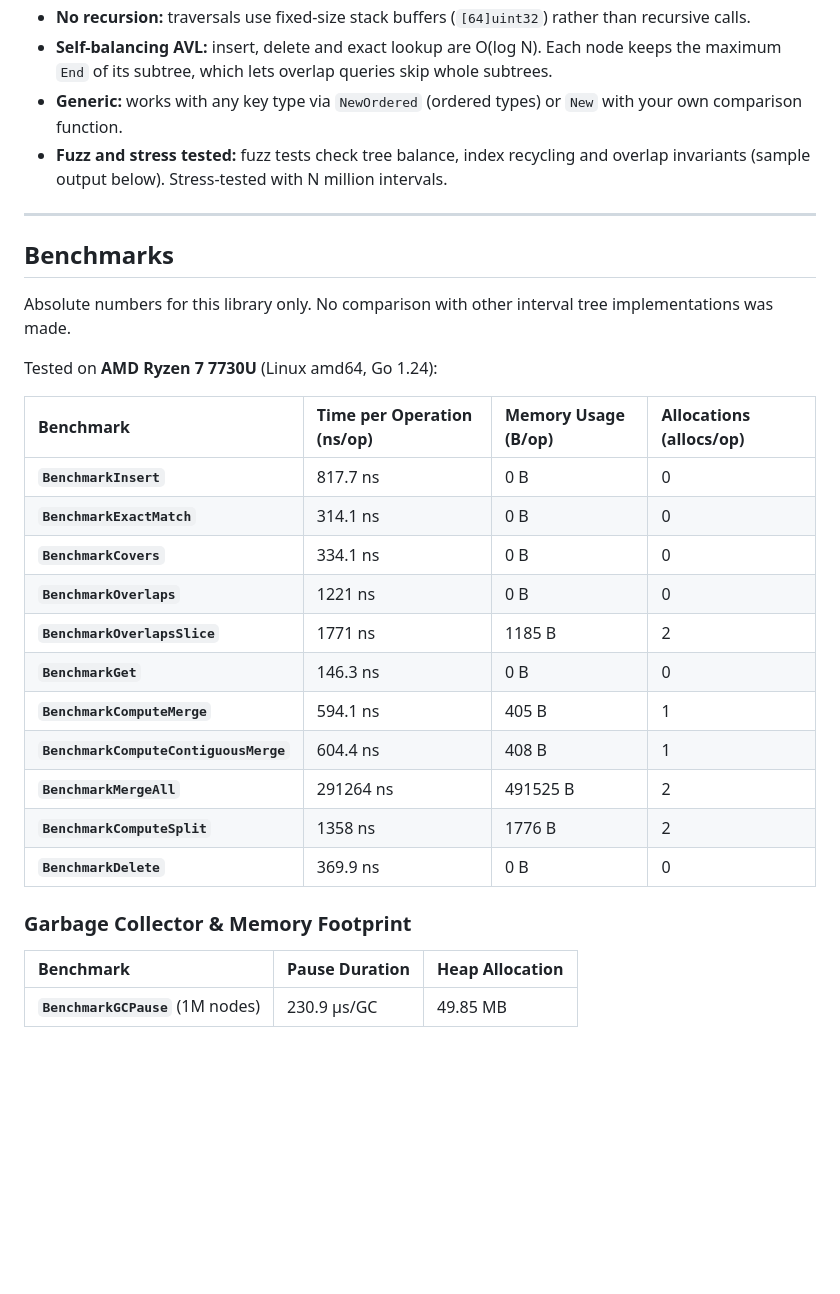
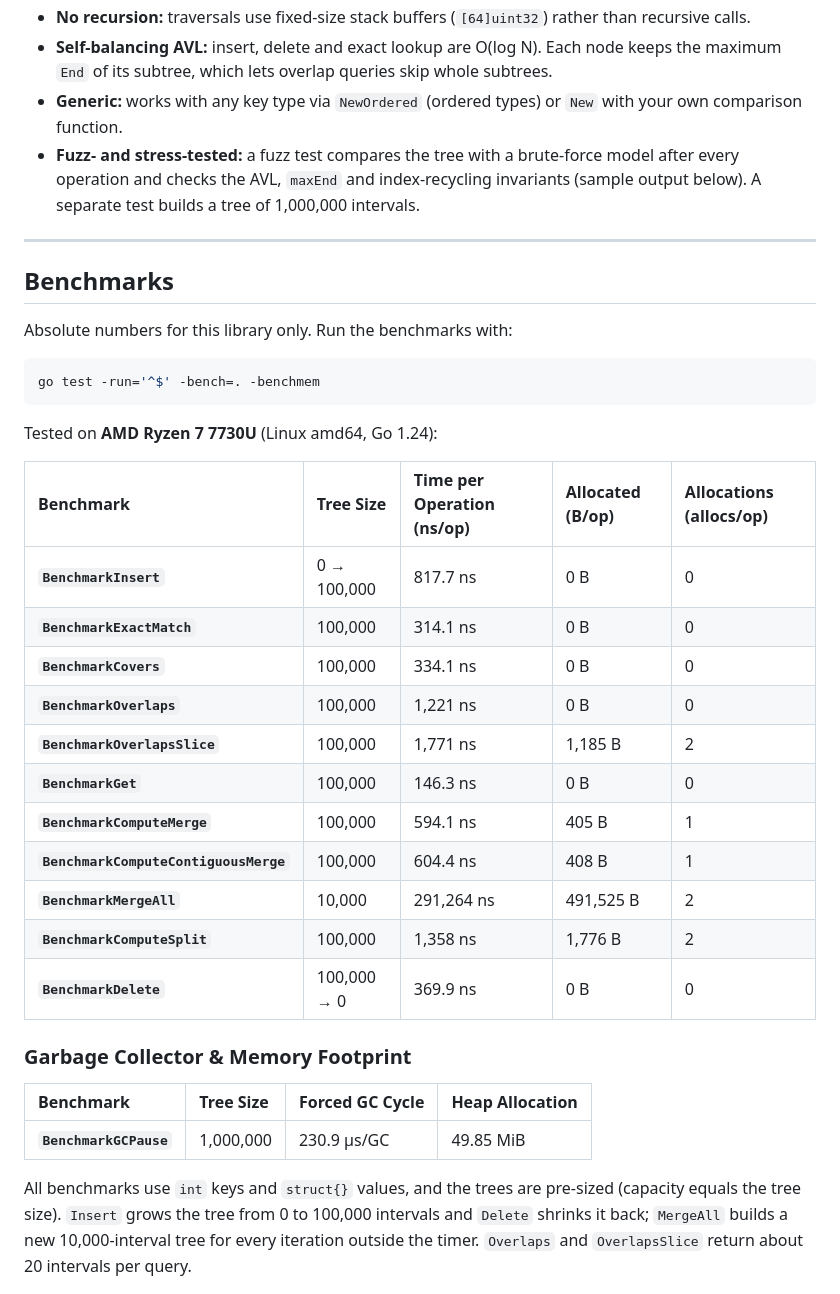
Before and after one commit to arslanatayev/intervaltree, a Markdown page: README.md, the part around one of its changes. Drawn GitHub-style; blank space fills up the shorter version.

````diff
--- a/README.md
+++ b/README.md
@@ -22,35 +22,40 @@ The goal is a small allocation footprint and a quiet garbage collector. See [Des
 - **No recursion:** traversals use fixed-size stack buffers (`[64]uint32`) rather than recursive calls.
 - **Self-balancing AVL:** insert, delete and exact lookup are O(log N). Each node keeps the maximum `End` of its subtree, which lets overlap queries skip whole subtrees.
 - **Generic:** works with any key type via `NewOrdered` (ordered types) or `New` with your own comparison function.
-- **Fuzz and stress tested:** fuzz tests check tree balance, index recycling and overlap invariants (sample output below). Stress-tested with N million intervals.
+- **Fuzz- and stress-tested:** a fuzz test compares the tree with a brute-force model after every operation and checks the AVL, `maxEnd` and index-recycling invariants (sample output below). A separate test builds a tree of 1,000,000 intervals.
 
 ---
 
 ## Benchmarks
 
-Absolute numbers for this library only. No comparison with other interval tree implementations was made.
+Absolute numbers for this library only. Run the benchmarks with:
+```bash
+go test -run='^$' -bench=. -benchmem
+```
 
 Tested on **AMD Ryzen 7 7730U** (Linux amd64, Go 1.24):
 
-| Benchmark | Time per Operation (ns/op) | Memory Usage (B/op) | Allocations (allocs/op) |
-| :--- | :--- | :--- | :--- |
-| **`BenchmarkInsert`** | 817.7 ns | 0 B | 0 |
-| **`BenchmarkExactMatch`** | 314.1 ns | 0 B | 0 |
-| **`BenchmarkCovers`** | 334.1 ns | 0 B | 0 |
-| **`BenchmarkOverlaps`** | 1221 ns | 0 B | 0 |
-| **`BenchmarkOverlapsSlice`** | 1771 ns | 1185 B | 2 |
-| **`BenchmarkGet`** | 146.3 ns | 0 B | 0 |
-| **`BenchmarkComputeMerge`** | 594.1 ns | 405 B | 1 |
-| **`BenchmarkComputeContiguousMerge`** | 604.4 ns | 408 B | 1 |
-| **`BenchmarkMergeAll`** | 291264 ns | 491525 B | 2 |
-| **`BenchmarkComputeSplit`** | 1358 ns | 1776 B | 2 |
-| **`BenchmarkDelete`** | 369.9 ns | 0 B | 0 |
+| Benchmark | Tree Size | Time per Operation (ns/op) | Allocated (B/op) | Allocations (allocs/op) |
+| :--- | :--- | :--- | :--- | :--- |
+| **`BenchmarkInsert`** | 0 → 100,000 | 817.7 ns | 0 B | 0 |
+| **`BenchmarkExactMatch`** | 100,000 | 314.1 ns | 0 B | 0 |
+| **`BenchmarkCovers`** | 100,000 | 334.1 ns | 0 B | 0 |
+| **`BenchmarkOverlaps`** | 100,000 | 1,221 ns | 0 B | 0 |
+| **`BenchmarkOverlapsSlice`** | 100,000 | 1,771 ns | 1,185 B | 2 |
+| **`BenchmarkGet`** | 100,000 | 146.3 ns | 0 B | 0 |
+| **`BenchmarkComputeMerge`** | 100,000 | 594.1 ns | 405 B | 1 |
+| **`BenchmarkComputeContiguousMerge`** | 100,000 | 604.4 ns | 408 B | 1 |
+| **`BenchmarkMergeAll`** | 10,000 | 291,264 ns | 491,525 B | 2 |
+| **`BenchmarkComputeSplit`** | 100,000 | 1,358 ns | 1,776 B | 2 |
+| **`BenchmarkDelete`** | 100,000 → 0 | 369.9 ns | 0 B | 0 |
 
 ### Garbage Collector & Memory Footprint
 
-| Benchmark | Pause Duration | Heap Allocation |
-| :--- | :--- | :--- |
-| **`BenchmarkGCPause`** (1M nodes) | 230.9 µs/GC | 49.85 MB |
+| Benchmark | Tree Size | Forced GC Cycle | Heap Allocation |
+| :--- | :--- | :--- | :--- |
+| **`BenchmarkGCPause`** | 1,000,000 | 230.9 µs/GC | 49.85 MiB |
+
+All benchmarks use `int` keys and `struct{}` values, and the trees are pre-sized (capacity equals the tree size). `Insert` grows the tree from 0 to 100,000 intervals and `Delete` shrinks it back; `MergeAll` builds a new 10,000-interval tree for every iteration outside the timer. `Overlaps` and `OverlapsSlice` return about 20 intervals per query.
 
 ![Image](assets/benchmark_output.png)
 
````
Also changed, not shown: other parts of README.md (+9 -1 lines), assets/fuzz_output.png, 3 other files.
